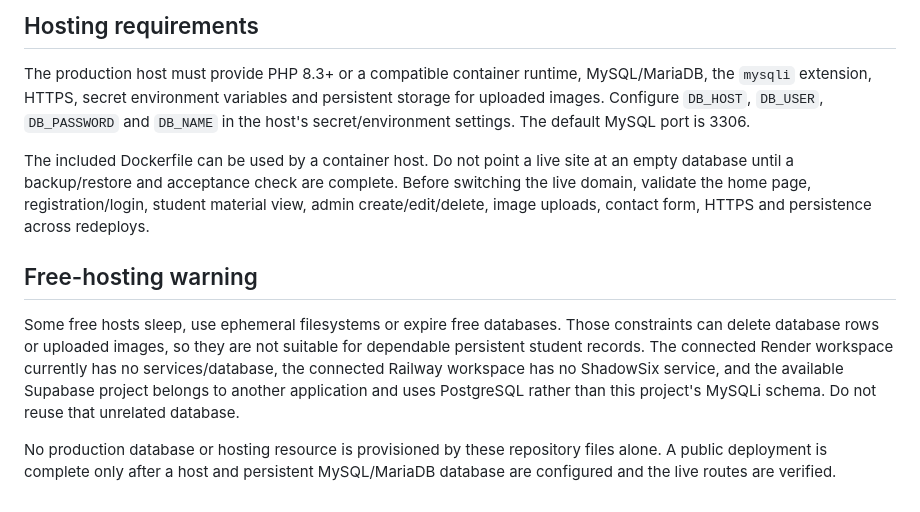
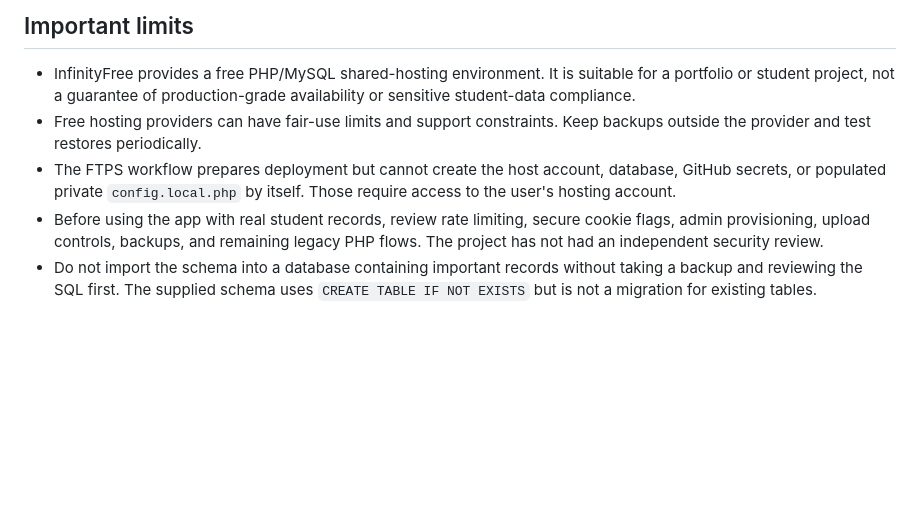
Before and after one commit to ridhorezkyanwar/shadowsix-lms, a Markdown page: DEPLOYMENT.md, the part around one of its changes. Drawn GitHub-style; blank space fills up the shorter version.

```diff
--- a/DEPLOYMENT.md
+++ b/DEPLOYMENT.md
@@ -40,12 +64,8 @@ Never commit backups, real accounts, password hashes, contact messages, uploads
 
-## Hosting requirements
+## Important limits
 
-The production host must provide PHP 8.3+ or a compatible container runtime, MySQL/MariaDB, the `mysqli` extension, HTTPS, secret environment variables and persistent storage for uploaded images. Configure `DB_HOST`, `DB_USER`, `DB_PASSWORD` and `DB_NAME` in the host's secret/environment settings. The default MySQL port is 3306.
-
-The included Dockerfile can be used by a container host. Do not point a live site at an empty database until a backup/restore and acceptance check are complete. Before switching the live domain, validate the home page, registration/login, student material view, admin create/edit/delete, image uploads, contact form, HTTPS and persistence across redeploys.
-
-## Free-hosting warning
-
-Some free hosts sleep, use ephemeral filesystems or expire free databases. Those constraints can delete database rows or uploaded images, so they are not suitable for dependable persistent student records. The connected Render workspace currently has no services/database, the connected Railway workspace has no ShadowSix service, and the available Supabase project belongs to another application and uses PostgreSQL rather than this project's MySQLi schema. Do not reuse that unrelated database.
-
-No production database or hosting resource is provisioned by these repository files alone. A public deployment is complete only after a host and persistent MySQL/MariaDB database are configured and the live routes are verified.
+- InfinityFree provides a free PHP/MySQL shared-hosting environment. It is suitable for a portfolio or student project, not a guarantee of production-grade availability or sensitive student-data compliance.
+- Free hosting providers can have fair-use limits and support constraints. Keep backups outside the provider and test restores periodically.
+- The FTPS workflow prepares deployment but cannot create the host account, database, GitHub secrets, or populated private `config.local.php` by itself. Those require access to the user's hosting account.
+- Before using the app with real student records, review rate limiting, secure cookie flags, admin provisioning, upload controls, backups, and remaining legacy PHP flows. The project has not had an independent security review.
+- Do not import the schema into a database containing important records without taking a backup and reviewing the SQL first. The supplied schema uses `CREATE TABLE IF NOT EXISTS` but is not a migration for existing tables.
```
Also changed, not shown: other parts of DEPLOYMENT.md (+36 -12 lines).
